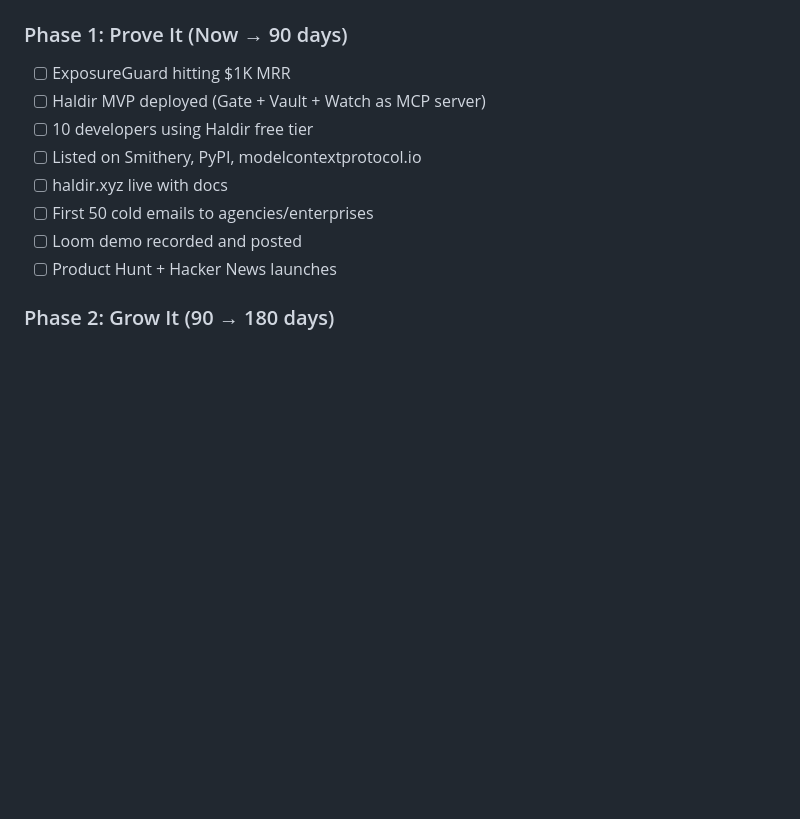
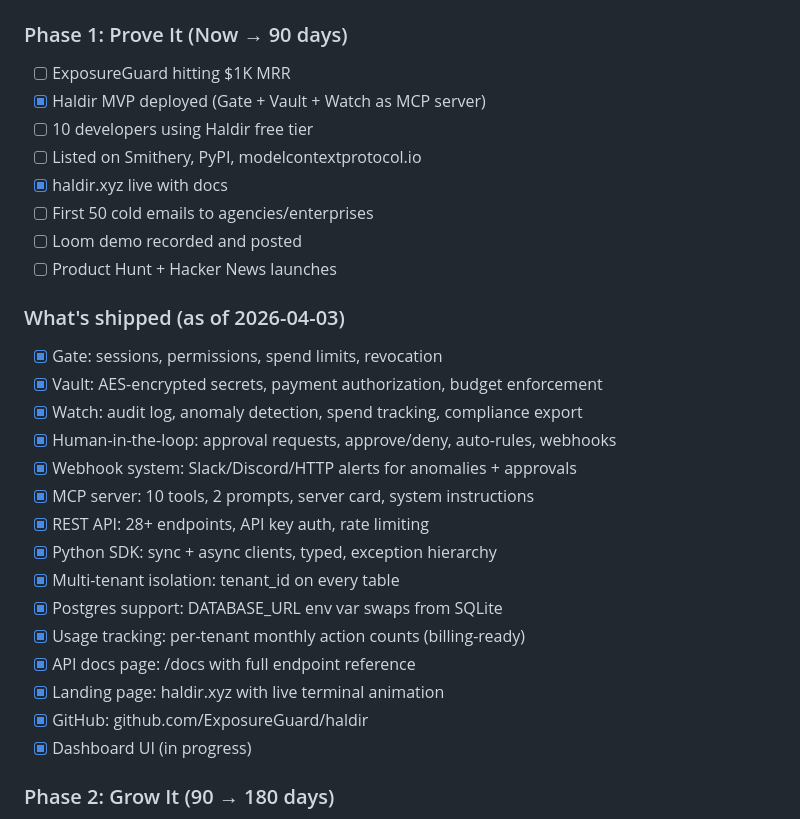
Before and after one commit to ExposureGuard/haldir, a Markdown page: SOUL.md, the part around the change. Rendered like a GitHub page; blank space fills up the shorter version.

Commit message:
SOUL.md: update shipped checklist

```diff
--- a/SOUL.md
+++ b/SOUL.md
@@ -145,13 +145,30 @@ Before every action, ask:
 
 ### Phase 1: Prove It (Now → 90 days)
 - [ ] ExposureGuard hitting $1K MRR
-- [ ] Haldir MVP deployed (Gate + Vault + Watch as MCP server)
+- [x] Haldir MVP deployed (Gate + Vault + Watch as MCP server)
 - [ ] 10 developers using Haldir free tier
 - [ ] Listed on Smithery, PyPI, modelcontextprotocol.io
-- [ ] haldir.xyz live with docs
+- [x] haldir.xyz live with docs
 - [ ] First 50 cold emails to agencies/enterprises
 - [ ] Loom demo recorded and posted
 - [ ] Product Hunt + Hacker News launches
+
+### What's shipped (as of 2026-04-03)
+- [x] Gate: sessions, permissions, spend limits, revocation
+- [x] Vault: AES-encrypted secrets, payment authorization, budget enforcement
+- [x] Watch: audit log, anomaly detection, spend tracking, compliance export
+- [x] Human-in-the-loop: approval requests, approve/deny, auto-rules, webhooks
+- [x] Webhook system: Slack/Discord/HTTP alerts for anomalies + approvals
+- [x] MCP server: 10 tools, 2 prompts, server card, system instructions
+- [x] REST API: 28+ endpoints, API key auth, rate limiting
+- [x] Python SDK: sync + async clients, typed, exception hierarchy
+- [x] Multi-tenant isolation: tenant_id on every table
+- [x] Postgres support: DATABASE_URL env var swaps from SQLite
+- [x] Usage tracking: per-tenant monthly action counts (billing-ready)
+- [x] API docs page: /docs with full endpoint reference
+- [x] Landing page: haldir.xyz with live terminal animation
+- [x] GitHub: github.com/ExposureGuard/haldir
+- [x] Dashboard UI (in progress)
 
 ### Phase 2: Grow It (90 → 180 days)
 - [ ] ExposureGuard hitting $5K MRR
```
